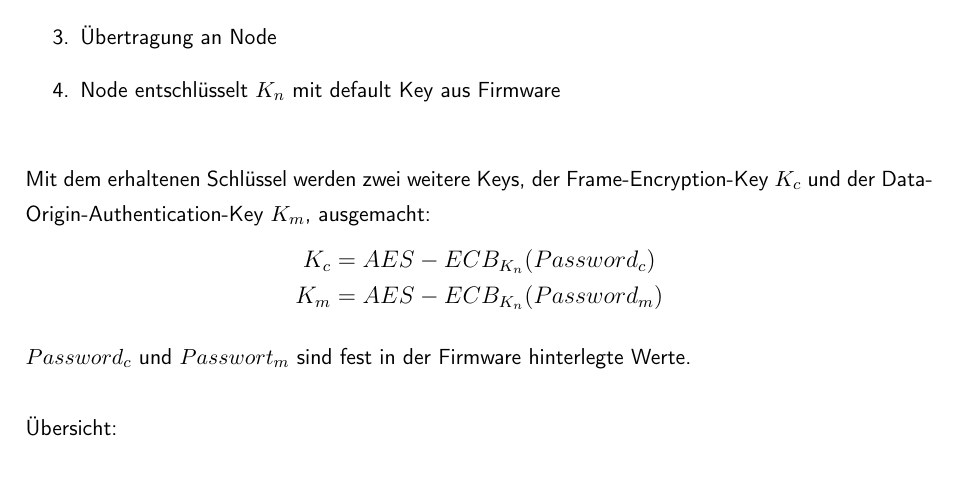
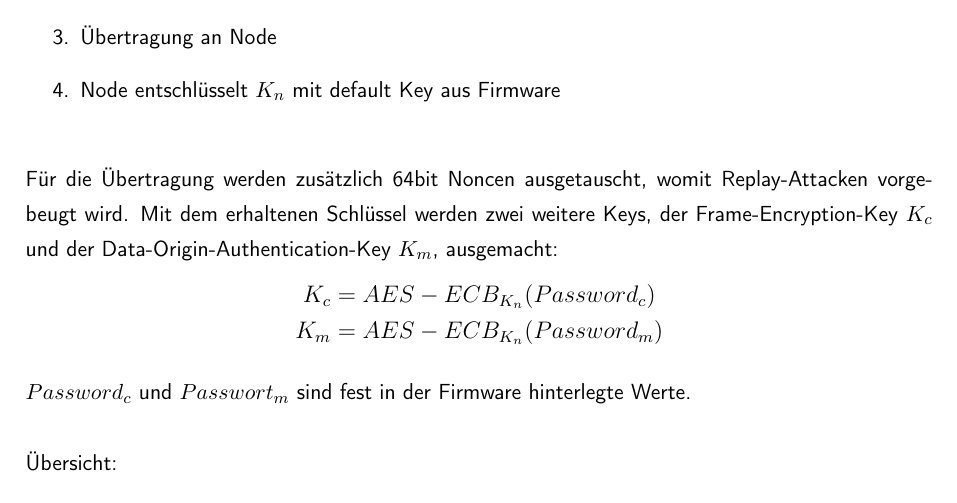
Before and after one commit to die-z-welle/zwave-factsheet, a LaTeX document (factsheet/factsheet.tex): part of page 4 of 6, cut so that both start at the same text. Compiled offline with pdfLaTeX; a LaTeX package or settings file that is missing is left out.

Commit message:
added text on nonces

```diff
--- a/factsheet/factsheet.tex
+++ b/factsheet/factsheet.tex
@@ -145,6 +145,7 @@ Das Bestimmen eines Shared-Keys von Controller und Node findet während des inti
 	\item Übertragung an Node
 	\item Node entschlüsselt $K_{n}$ mit default Key aus Firmware
 \end{enumerate}~\\
+Für die Übertragung werden zusätzlich 64bit Noncen ausgetauscht, womit Replay-Attacken vorgebeugt wird.
 Mit dem erhaltenen Schlüssel werden zwei weitere Keys, der Frame-Encryption-Key $K_{c}$ und der Data-Origin-Authentication-Key $K_{m}$, ausgemacht:
 \begin{figure}[h!t]
 	\centering
```
